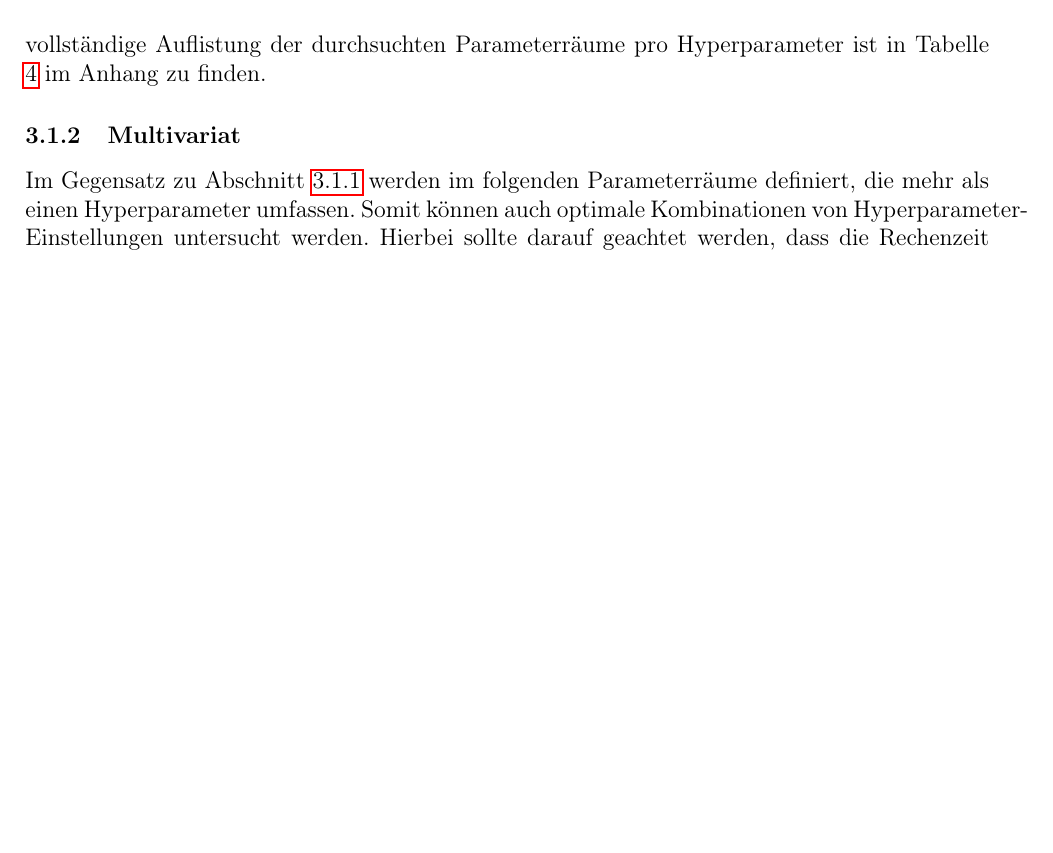
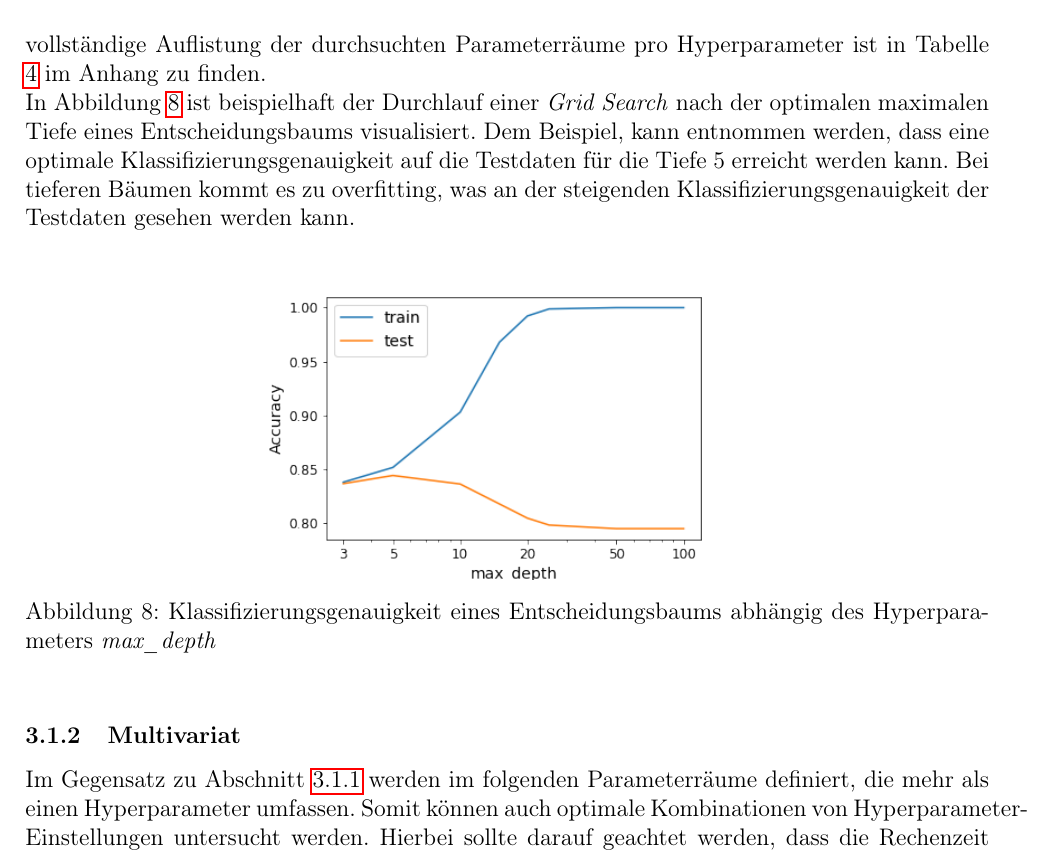
Before and after one commit to tobirohrer/data-mining, a LaTeX document (booklet/Muster_Bericht.tex, which reads booklet/Content/Aufgabe_3.tex): part of page 13 of 21, cut so that both start at the same text, the shorter picture padded with empty space. Compiled offline with pdfLaTeX.

Commit message:
visualisierung grid search klassifizierungsbaum max depth

```diff
--- a/booklet/Content/Aufgabe_3.tex
+++ b/booklet/Content/Aufgabe_3.tex
@@ -28,6 +28,16 @@ Um eine optimale Einstellung der Hyperparameter pro Verfahren zu finden, wurde m
 %TODO: Beschreibung wegen erweiterung des Parameterraums, falls das Optimum das maximum oder minimum des Raumes dargestellt hat.
 Die aus der Aufgabenstellung angegebenen Hyperparameter wurden zunächst einzeln (univariat) variiert, um nach einem optimalen Wert pro Hyperparameter zu suchen. Pro Hyperparameter wird also ein einzelner Parameterraum definiert. Hierbei wurde die Suche in zwei Durchläufen durchgeführt. Der Hyperparameter, durch dessen Konfiguration, weg von seiner Standardeinstellung, die größte positive Auswirkung auf die Klassifizierungsgenauigkeit erzielt werden konnte, wurde für den  nächsten Durchgang fest konfiguriert und aus dem zu suchenden Parameterraum entfernt. Die Ergebnisse der \emph{Grid Search} pro Modell und Hyperparameter sind in Tabelle \ref{table:gridsearch} dargestellt. Die \textbf{fett} geschriebenen Werte wurden jeweils nach dem Ersten der beiden \emph{Grid Search} Durchläufe festgelegt. Die Werte, die mit * gekennzeichnet sind, weichen von den Standardeinstellungen ab. Zu beachten ist, dass der Hyperparameter \emph{n\_estimators} durch eingeschränkte Rechenkapazitäten auf ein oberes Limit von 100 begrenzt wurde. Eine vollständige Auflistung der durchsuchten Parameterräume pro Hyperparameter ist in Tabelle \ref{table:parameter_grid_univariat} im Anhang zu finden.
 
+In Abbildung \ref{fig:grid_search_max_depth_tree} ist  beispielhaft der Durchlauf einer \emph{Grid Search} nach der optimalen maximalen Tiefe eines Entscheidungsbaums visualisiert. Dem Beispiel, kann entnommen werden, dass eine optimale Klassifizierungsgenauigkeit auf die Testdaten für die Tiefe 5 erreicht werden kann. Bei tieferen Bäumen kommt es zu overfitting, was an der steigenden Klassifizierungsgenauigkeit der Testdaten gesehen werden kann.
+
+\begin{figure}[ht]
+	\centering
+	\includegraphics[width = 0.5\textwidth]{Bilder/grid_searh_decision_tree_max_depth.png}
+	\caption{Klassifizierungsgenauigkeit eines Entscheidungsbaums abhängig des Hyperparameters \emph{max\_depth}}
+	\label{fig:grid_search_max_depth_tree}
+\end{figure}
+
+
 \subsubsection{Multivariat}
 Im Gegensatz zu Abschnitt \ref{section:univariat} werden im folgenden Parameterräume definiert, die mehr als einen Hyperparameter umfassen. Somit können auch optimale Kombinationen von Hyperparameter-Einstellungen untersucht werden. Hierbei sollte darauf geachtet werden, dass die Rechenzeit einer \emph{Grid Search} exponentiell mit der Größe des Parameterraums ansteigt.
 
```
Also changed, not shown: booklet/Bilder/grid_searh_decision_tree_max_depth.png (added).
